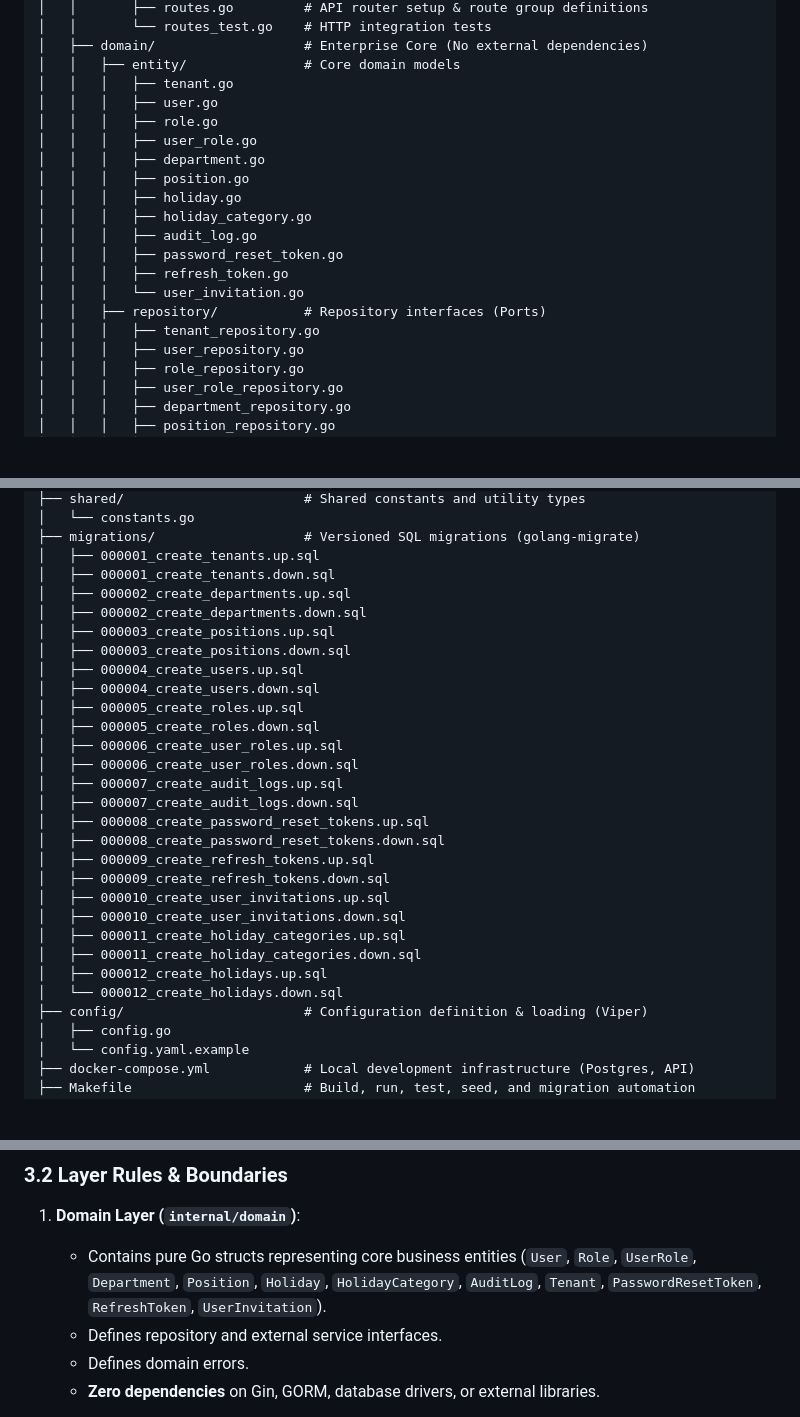
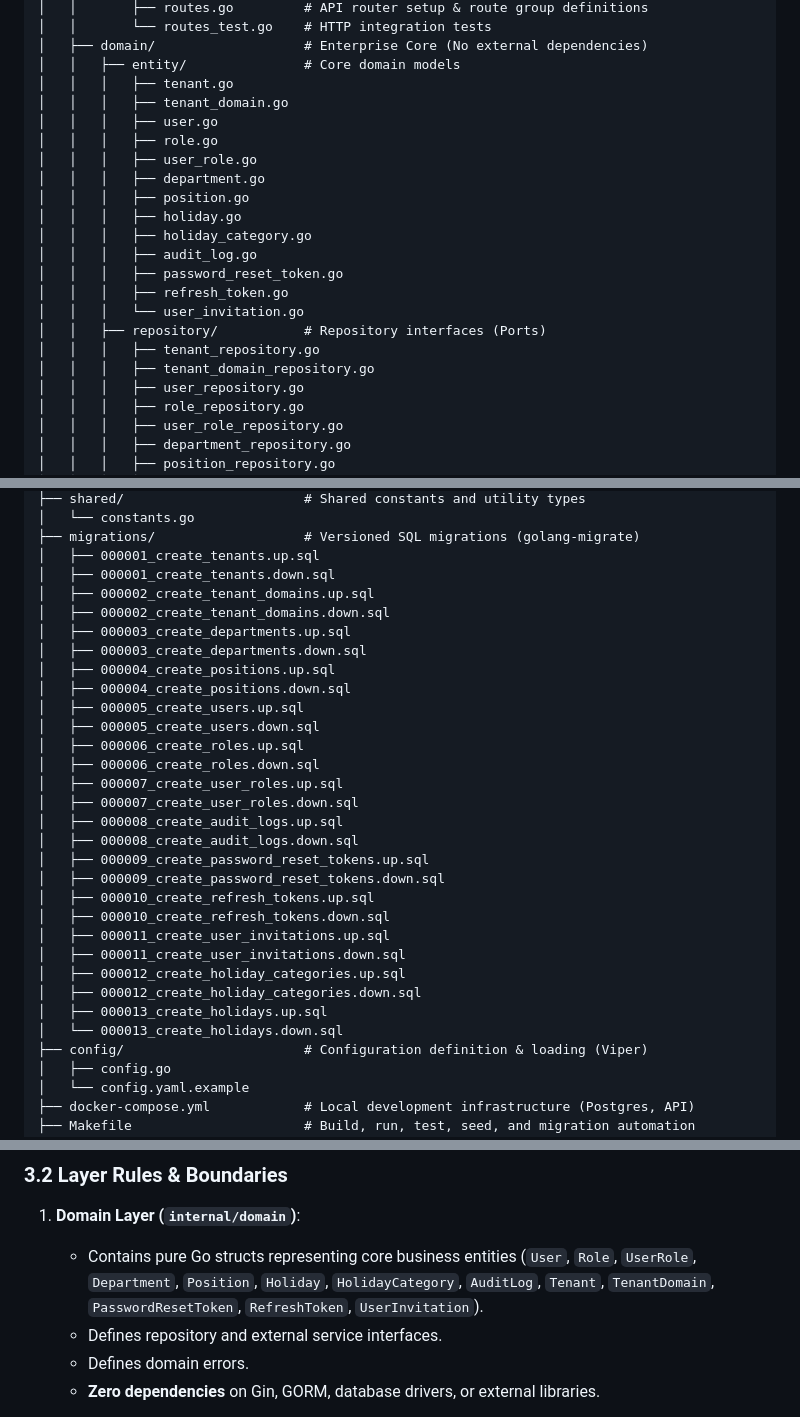
Before and after one commit to skryfon/employee-360, a Markdown page: plan/architecture/backend.md, 3 parts joined by grey strips. Rendered like a GitHub page; blank space fills up the shorter version.

```diff
--- a/plan/architecture/backend.md
+++ b/plan/architecture/backend.md
@@ -68,6 +68,7 @@ backend/
 │   ├── domain/                   # Enterprise Core (No external dependencies)
 │   │   ├── entity/               # Core domain models
 │   │   │   ├── tenant.go
+│   │   │   ├── tenant_domain.go
 │   │   │   ├── user.go
 │   │   │   ├── role.go
 │   │   │   ├── user_role.go
@@ -81,6 +82,7 @@ backend/
 │   │   │   └── user_invitation.go
 │   │   ├── repository/           # Repository interfaces (Ports)
 │   │   │   ├── tenant_repository.go
+│   │   │   ├── tenant_domain_repository.go
 │   │   │   ├── user_repository.go
 │   │   │   ├── role_repository.go
 │   │   │   ├── user_role_repository.go
@@ -211,28 +214,30 @@ backend/
 ├── migrations/                   # Versioned SQL migrations (golang-migrate)
 │   ├── 000001_create_tenants.up.sql
 │   ├── 000001_create_tenants.down.sql
-│   ├── 000002_create_departments.up.sql
-│   ├── 000002_create_departments.down.sql
-│   ├── 000003_create_positions.up.sql
-│   ├── 000003_create_positions.down.sql
-│   ├── 000004_create_users.up.sql
-│   ├── 000004_create_users.down.sql
-│   ├── 000005_create_roles.up.sql
-│   ├── 000005_create_roles.down.sql
-│   ├── 000006_create_user_roles.up.sql
-│   ├── 000006_create_user_roles.down.sql
-│   ├── 000007_create_audit_logs.up.sql
-│   ├── 000007_create_audit_logs.down.sql
-│   ├── 000008_create_password_reset_tokens.up.sql
-│   ├── 000008_create_password_reset_tokens.down.sql
-│   ├── 000009_create_refresh_tokens.up.sql
-│   ├── 000009_create_refresh_tokens.down.sql
-│   ├── 000010_create_user_invitations.up.sql
-│   ├── 000010_create_user_invitations.down.sql
-│   ├── 000011_create_holiday_categories.up.sql
-│   ├── 000011_create_holiday_categories.down.sql
-│   ├── 000012_create_holidays.up.sql
-│   └── 000012_create_holidays.down.sql
+│   ├── 000002_create_tenant_domains.up.sql
+│   ├── 000002_create_tenant_domains.down.sql
+│   ├── 000003_create_departments.up.sql
+│   ├── 000003_create_departments.down.sql
+│   ├── 000004_create_positions.up.sql
+│   ├── 000004_create_positions.down.sql
+│   ├── 000005_create_users.up.sql
+│   ├── 000005_create_users.down.sql
+│   ├── 000006_create_roles.up.sql
+│   ├── 000006_create_roles.down.sql
+│   ├── 000007_create_user_roles.up.sql
+│   ├── 000007_create_user_roles.down.sql
+│   ├── 000008_create_audit_logs.up.sql
+│   ├── 000008_create_audit_logs.down.sql
+│   ├── 000009_create_password_reset_tokens.up.sql
+│   ├── 000009_create_password_reset_tokens.down.sql
+│   ├── 000010_create_refresh_tokens.up.sql
+│   ├── 000010_create_refresh_tokens.down.sql
+│   ├── 000011_create_user_invitations.up.sql
+│   ├── 000011_create_user_invitations.down.sql
+│   ├── 000012_create_holiday_categories.up.sql
+│   ├── 000012_create_holiday_categories.down.sql
+│   ├── 000013_create_holidays.up.sql
+│   └── 000013_create_holidays.down.sql
 ├── config/                       # Configuration definition & loading (Viper)
 │   ├── config.go
 │   └── config.yaml.example
@@ -273,7 +278,7 @@ PostgreSQL Database
 ### 3.2 Layer Rules & Boundaries
 
 1. **Domain Layer (`internal/domain`)**:
-   - Contains pure Go structs representing core business entities (`User`, `Role`, `UserRole`, `Department`, `Position`, `Holiday`, `HolidayCategory`, `AuditLog`, `Tenant`, `PasswordResetToken`, `RefreshToken`, `UserInvitation`).
+   - Contains pure Go structs representing core business entities (`User`, `Role`, `UserRole`, `Department`, `Position`, `Holiday`, `HolidayCategory`, `AuditLog`, `Tenant`, `TenantDomain`, `PasswordResetToken`, `RefreshToken`, `UserInvitation`).
    - Defines repository and external service interfaces.
    - Defines domain errors.
    - **Zero dependencies** on Gin, GORM, database drivers, or external libraries.
```
Also changed, not shown: other parts of plan/architecture/backend.md (+1 -0 lines), plan/cycles/cycle-02-auth-onboarding.md (+36 -15 lines), plan/cycles/cycle-03-holiday-calendar-migrations-seeding.md (+2 -2 lines).
